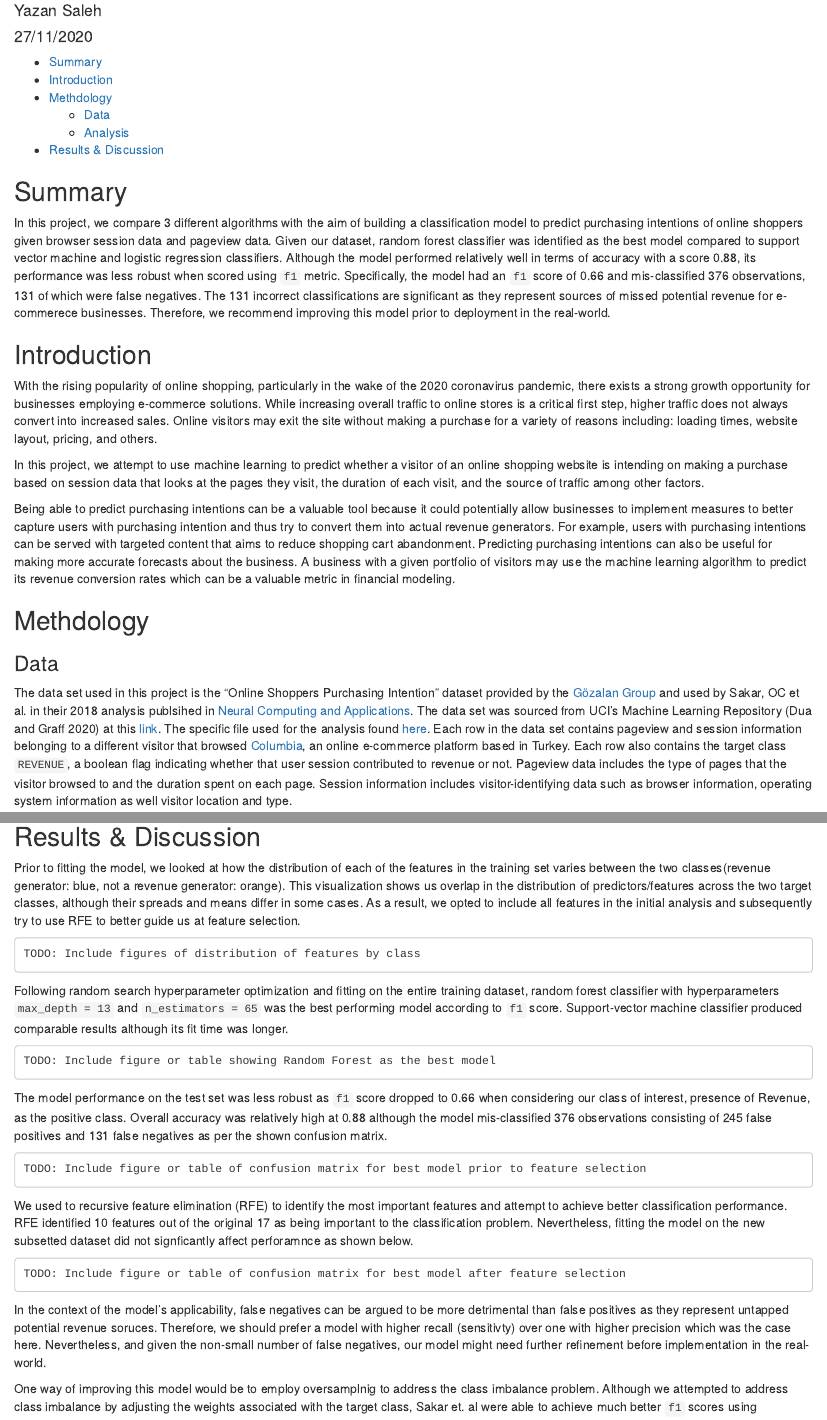
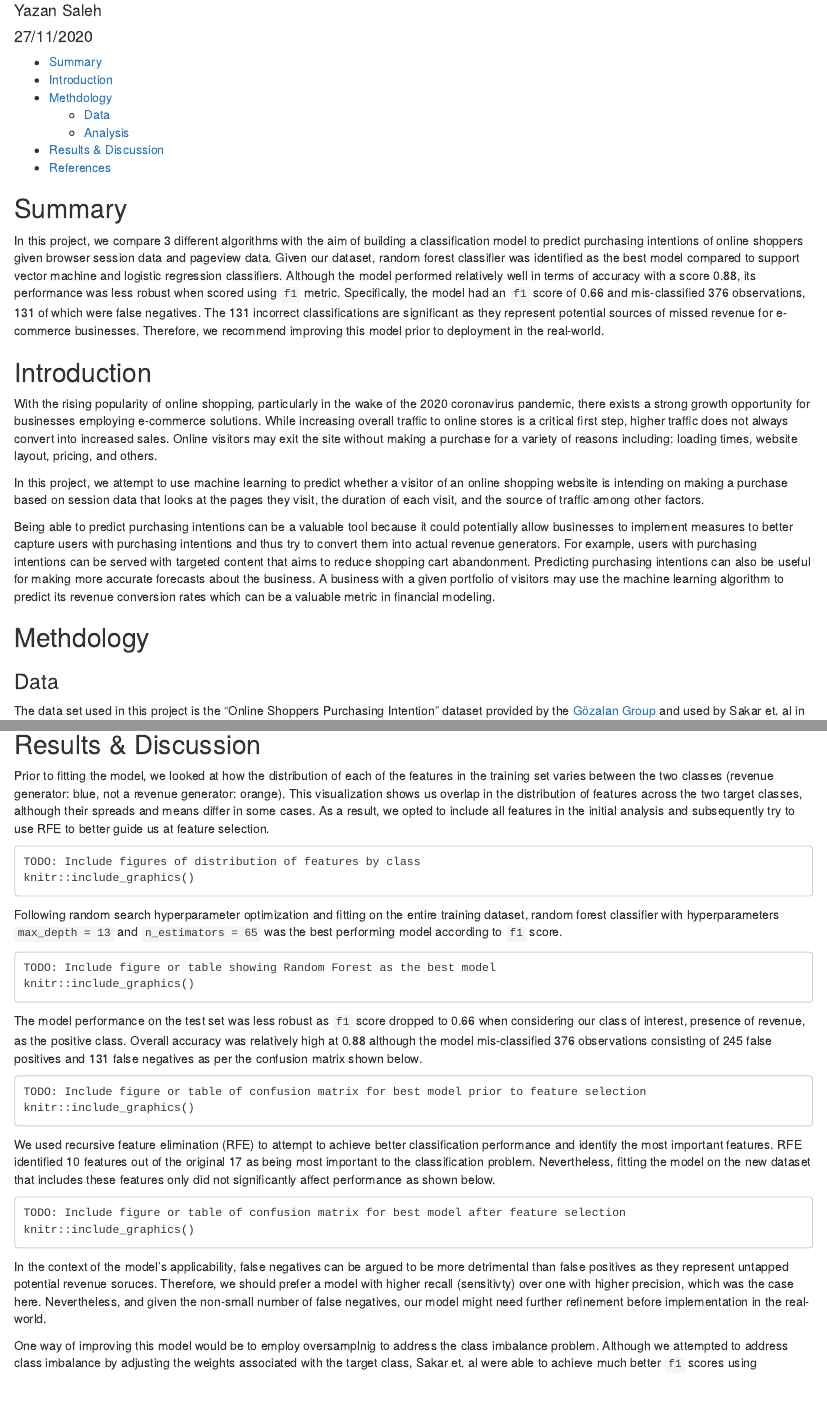
Before and after one commit to UBC-MDS/DSCI_522_group_31, an R Markdown document (reports/report.Rmd): the page in a window 1100 px wide, from 70 px down, and a second part further down, joined at a grey line. Rendered offline with R 4.5, knitr and Pandoc, with nearby package versions; a font, style sheet, LaTeX package, included part or bibliography that could not be used is replaced or left out.

Commit message:
Add references

````diff
--- a/reports/report.Rmd
+++ b/reports/report.Rmd
@@ -1,5 +1,6 @@
 ---
 title: "Predicting online shoppers' purchasing intentions"
+bibliography: ../docs/online_purchasing_intention_refs.bib
 author: "Yazan Saleh"
 date: "27/11/2020"
 output:
@@ -9,7 +10,7 @@ output:
 
 ## Summary
 
-In this project, we compare 3 different algorithms with the aim of building a classification model to predict purchasing intentions of online shoppers given browser session data and pageview data. Given our dataset, random forest classifier was identified as the best model compared to support vector machine and logistic regression classifiers. Although the model performed relatively well in terms of accuracy with a score 0.88, its performance was less robust when scored using `f1` metric. Specifically, the model had an `f1` score of 0.66 and mis-classified 376 observations, 131 of which were false negatives. The 131 incorrect classifications are significant as they represent sources of missed potential revenue for e-commerece businesses. Therefore, we recommend improving this model prior to deployment in the real-world.
+In this project, we compare 3 different algorithms with the aim of building a classification model to predict purchasing intentions of online shoppers given browser session data and pageview data. Given our dataset, random forest classifier was identified as the best model compared to support vector machine and logistic regression classifiers. Although the model performed relatively well in terms of accuracy with a score 0.88, its performance was less robust when scored using `f1` metric. Specifically, the model had an `f1` score of 0.66 and mis-classified 376 observations, 131 of which were false negatives. The 131 incorrect classifications are significant as they represent potential sources of missed revenue for e-commerce businesses. Therefore, we recommend improving this model prior to deployment in the real-world.
 
 
 ## Introduction
@@ -18,10 +19,9 @@ With the rising popularity of online shopping, particularly in the wake of the 2
 
 In this project, we attempt to use machine learning to predict whether a visitor of an online shopping website is intending on making a purchase based on session data that looks at the pages they visit, the duration of each visit, and the source of traffic among other factors.
 
-Being able to predict purchasing intentions can be a valuable tool because it could potentially allow businesses to implement measures to better capture users with purchasing intention and thus try to convert them into actual revenue generators. For example, users with purchasing intentions can be served with targeted content that aims to reduce shopping cart abandonment. Predicting purchasing intentions can also be useful for making more accurate forecasts about the business. A business with a given portfolio of visitors may use the machine learning algorithm to predict its revenue conversion rates which can be a valuable metric in financial modeling.
+Being able to predict purchasing intentions can be a valuable tool because it could potentially allow businesses to implement measures to better capture users with purchasing intentions and thus try to convert them into actual revenue generators. For example, users with purchasing intentions can be served with targeted content that aims to reduce shopping cart abandonment. Predicting purchasing intentions can also be useful for making more accurate forecasts about the business. A business with a given portfolio of visitors may use the machine learning algorithm to predict its revenue conversion rates which can be a valuable metric in financial modeling.
 
 ## Methdology
 
 ### Data
 
-The data set used in this project is the "Online Shoppers Purchasing Intention" dataset provided by the [Gözalan Group](http://www.gozalangroup.com.tr/) and used by Sakar, OC et al. in their 2018 analysis publsihed in [Neural Computing and Applications](https://link.springer.com/article/10.1007/s00521-018-3523-0). The data set was sourced from UCI's Machine Learning Repository (Dua and Graff 2020) at this [link](https://archive.ics.uci.edu/ml/datasets/Online+Shoppers+Purchasing+Intention+Dataset). The specific file used for the analysis found [here](https://archive.ics.uci.edu/ml/machine-learning-databases/00468/online_shoppers_intention.csv). Each row in the data set contains pageview and session information belonging to a different visitor that browsed [Columbia](https://www.columbia.com.tr), an online e-commerce platform based in Turkey. Each row also contains the target class `REVENUE`, a boolean flag indicating whether that user session contributed to revenue or not. Pageview data includes the type of pages that the visitor browsed to and the duration spent on each page. Session information includes visitor-identifying data such as browser information, operating system information as well visitor location and type.
@@ -36,31 +39,35 @@ The analysis was performed using the Python programming language along with the
 
 ## Results & Discussion
 
-Prior to fitting the model, we looked at how the distribution of each of the features in the training set varies between the two classes(revenue generator: blue, not a revenue generator: orange). This visualization shows us overlap in the distribution of predictors/features across the two target classes, although their spreads and means differ in some cases. As a result, we opted to include all features in the initial analysis and subsequently try to use RFE to better guide us at feature selection.
+Prior to fitting the model, we looked at how the distribution of each of the features in the training set varies between the two classes (revenue generator: blue, not a revenue generator: orange). This visualization shows us overlap in the distribution of features across the two target classes, although their spreads and means differ in some cases. As a result, we opted to include all features in the initial analysis and subsequently try to use RFE to better guide us at feature selection.
 
 ```
 TODO: Include figures of distribution of features by class
+knitr::include_graphics()
 ```
 
-Following random search hyperparameter optimization and fitting on the entire training dataset, random forest classifier with hyperparameters `max_depth = 13` and `n_estimators = 65` was the best performing model according to `f1` score. Support-vector machine classifier produced comparable results although its fit time was longer.
+Following random search hyperparameter optimization and fitting on the entire training dataset, random forest classifier with hyperparameters `max_depth = 13` and `n_estimators = 65` was the best performing model according to `f1` score.
 
 ```
 TODO: Include figure or table showing Random Forest as the best model
+knitr::include_graphics()
 ```
 
-The model performance on the test set was less robust as `f1` score dropped to 0.66 when considering our class of interest, presence of Revenue, as the positive class. Overall accuracy was relatively high at 0.88 although the model mis-classified 376 observations consisting of 245 false positives and 131 false negatives as per the shown confusion matrix.
+The model performance on the test set was less robust as `f1` score dropped to 0.66 when considering our class of interest, presence of revenue, as the positive class. Overall accuracy was relatively high at 0.88 although the model mis-classified 376 observations consisting of 245 false positives and 131 false negatives as per the confusion matrix shown below.
 
 ```
 TODO: Include figure or table of confusion matrix for best model prior to feature selection
+knitr::include_graphics()
 ```
 
 
-We used to recursive feature elimination (RFE) to identify the most important features and attempt to achieve better classification performance. RFE identified 10 features out of the original 17 as being important to the classification problem. Nevertheless, fitting the model on the new subsetted dataset did not signficantly affect perforamnce as shown below.
+We used recursive feature elimination (RFE) to attempt to achieve better classification performance and identify the most important features. RFE identified 10 features out of the original 17 as being most important to the classification problem. Nevertheless, fitting the model on the new dataset that includes these features only did not significantly affect performance as shown below.
 
 ```
 TODO: Include figure or table of confusion matrix for best model after feature selection
+knitr::include_graphics()
 ```
 
-In the context of the model's applicability, false negatives can be argued to be more detrimental than false positives as they represent untapped potential revenue soruces. Therefore, we should prefer a model with higher recall (sensitivty) over one with higher precision which was the case here. Nevertheless, and given the non-small number of false negatives, our model might need further refinement before implementation in the real-world.
+In the context of the model's applicability, false negatives can be argued to be more detrimental than false positives as they represent untapped potential revenue soruces. Therefore, we should prefer a model with higher recall (sensitivty) over one with higher precision, which was the case here. Nevertheless, and given the non-small number of false negatives, our model might need further refinement before implementation in the real-world.
 
 
````
Also changed, not shown: reports/report.Rmd (11 more changed lines).
